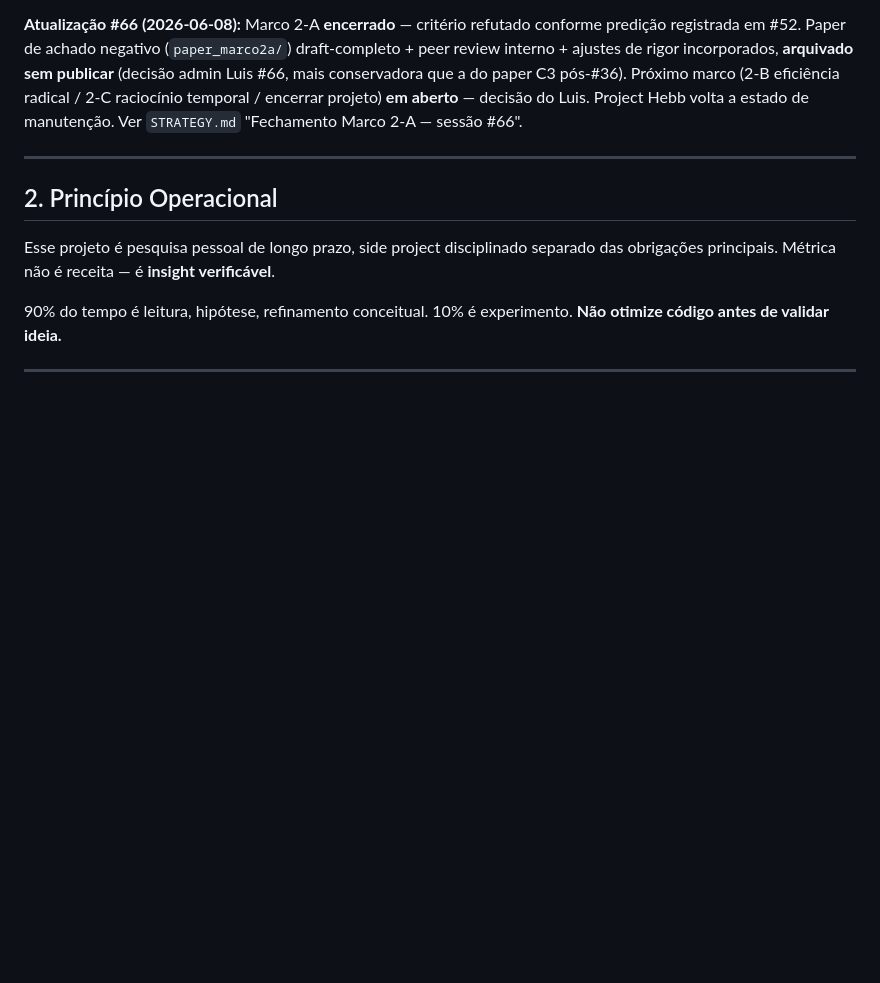
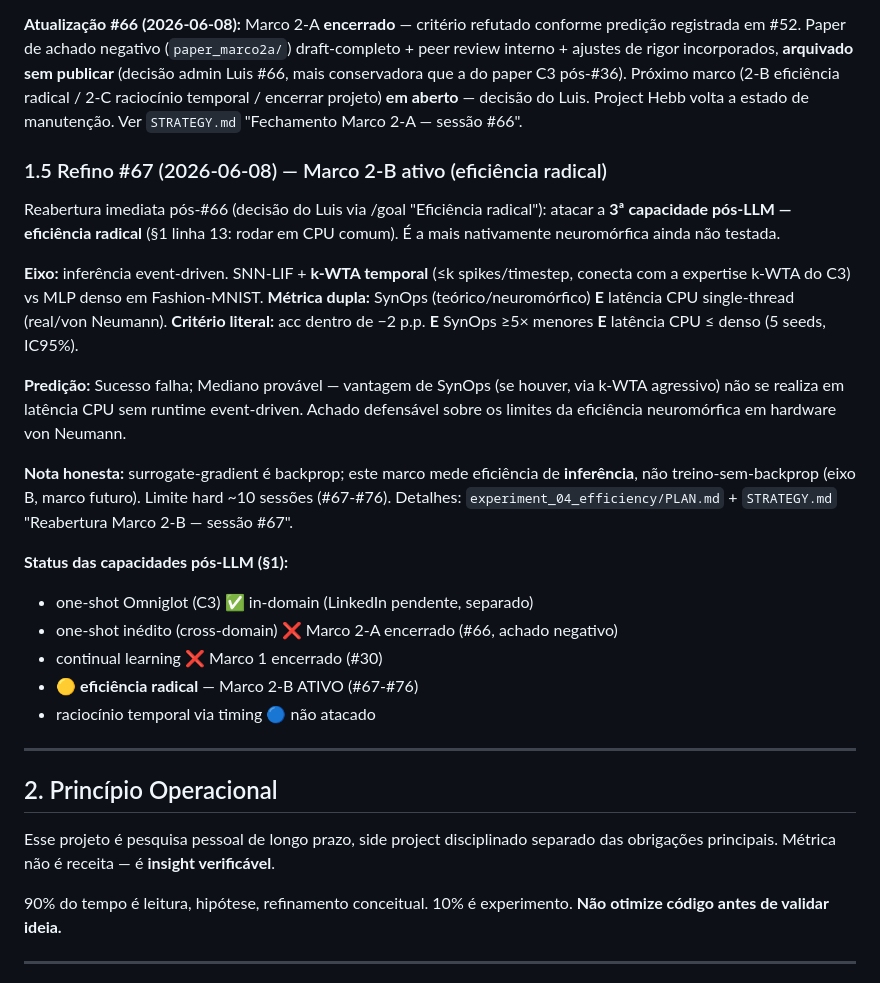
Before and after one commit to luisroberto0/project-hebb, a Markdown page: CONTEXT.md, the part around the change. Drawn GitHub-style; blank space fills up the shorter version.

```diff
--- a/CONTEXT.md
+++ b/CONTEXT.md
@@ -92,6 +92,23 @@ Caminho 5f (kitchen sink+STDP biofísico) cancelado em scoping antes de #37 come
 Project Hebb sai de estado de manutenção; entra em estado de exploração com critério literal e fechamento automático em #66.
 
 **Atualização #66 (2026-06-08):** Marco 2-A **encerrado** — critério refutado conforme predição registrada em #52. Paper de achado negativo (`paper_marco2a/`) draft-completo + peer review interno + ajustes de rigor incorporados, **arquivado sem publicar** (decisão admin Luis #66, mais conservadora que a do paper C3 pós-#36). Próximo marco (2-B eficiência radical / 2-C raciocínio temporal / encerrar projeto) **em aberto** — decisão do Luis. Project Hebb volta a estado de manutenção. Ver `STRATEGY.md` "Fechamento Marco 2-A — sessão #66".
+
+### 1.5 Refino #67 (2026-06-08) — Marco 2-B ativo (eficiência radical)
+
+Reabertura imediata pós-#66 (decisão do Luis via /goal "Eficiência radical"): atacar a **3ª capacidade pós-LLM — eficiência radical** (§1 linha 13: rodar em CPU comum). É a mais nativamente neuromórfica ainda não testada.
+
+**Eixo:** inferência event-driven. SNN-LIF + **k-WTA temporal** (≤k spikes/timestep, conecta com a expertise k-WTA do C3) vs MLP denso em Fashion-MNIST. **Métrica dupla:** SynOps (teórico/neuromórfico) **E** latência CPU single-thread (real/von Neumann). **Critério literal:** acc dentro de −2 p.p. **E** SynOps ≥5× menores **E** latência CPU ≤ denso (5 seeds, IC95%).
+
+**Predição:** Sucesso falha; Mediano provável — vantagem de SynOps (se houver, via k-WTA agressivo) não se realiza em latência CPU sem runtime event-driven. Achado defensável sobre os limites da eficiência neuromórfica em hardware von Neumann.
+
+**Nota honesta:** surrogate-gradient é backprop; este marco mede eficiência de **inferência**, não treino-sem-backprop (eixo B, marco futuro). Limite hard ~10 sessões (#67-#76). Detalhes: `experiment_04_efficiency/PLAN.md` + `STRATEGY.md` "Reabertura Marco 2-B — sessão #67".
+
+**Status das capacidades pós-LLM (§1):**
+- one-shot Omniglot (C3) ✅ in-domain (LinkedIn pendente, separado)
+- one-shot inédito (cross-domain) ❌ Marco 2-A encerrado (#66, achado negativo)
+- continual learning ❌ Marco 1 encerrado (#30)
+- 🟡 **eficiência radical** — Marco 2-B ATIVO (#67-#76)
+- raciocínio temporal via timing 🔵 não atacado
 
 ---
 
```
Also changed, not shown: STRATEGY.md (+18 -0 lines), experiment_04_efficiency/PLAN.md (added, +127 -0 lines).
